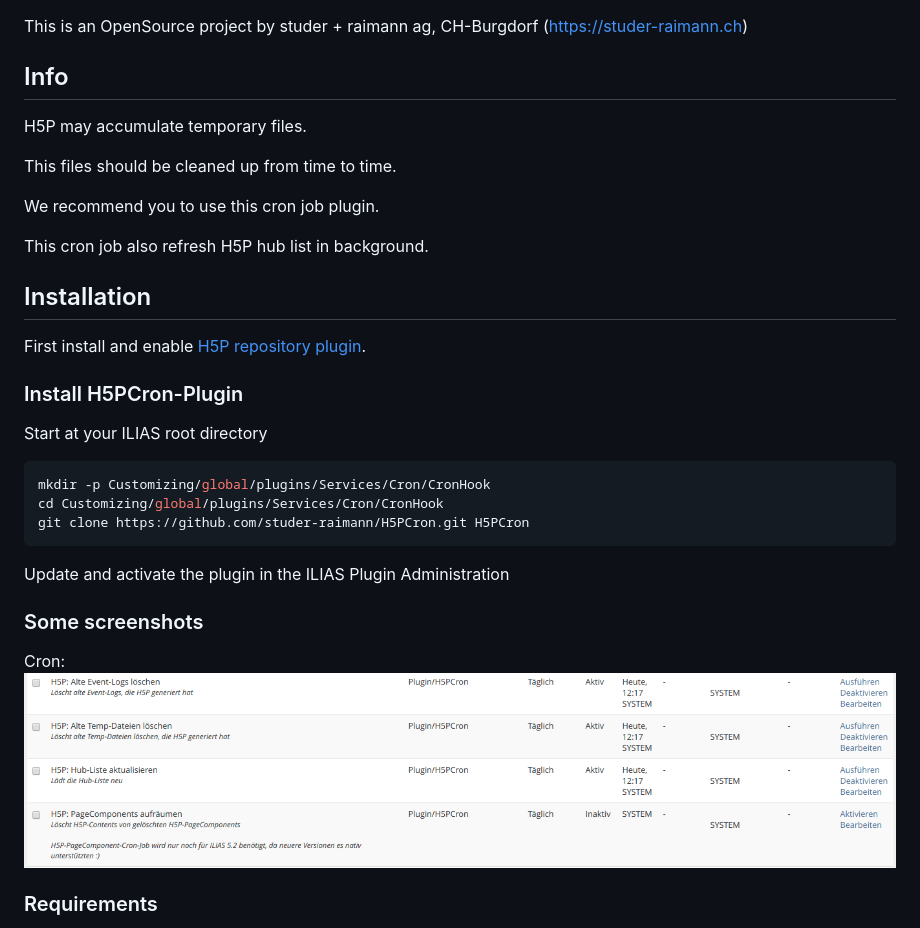
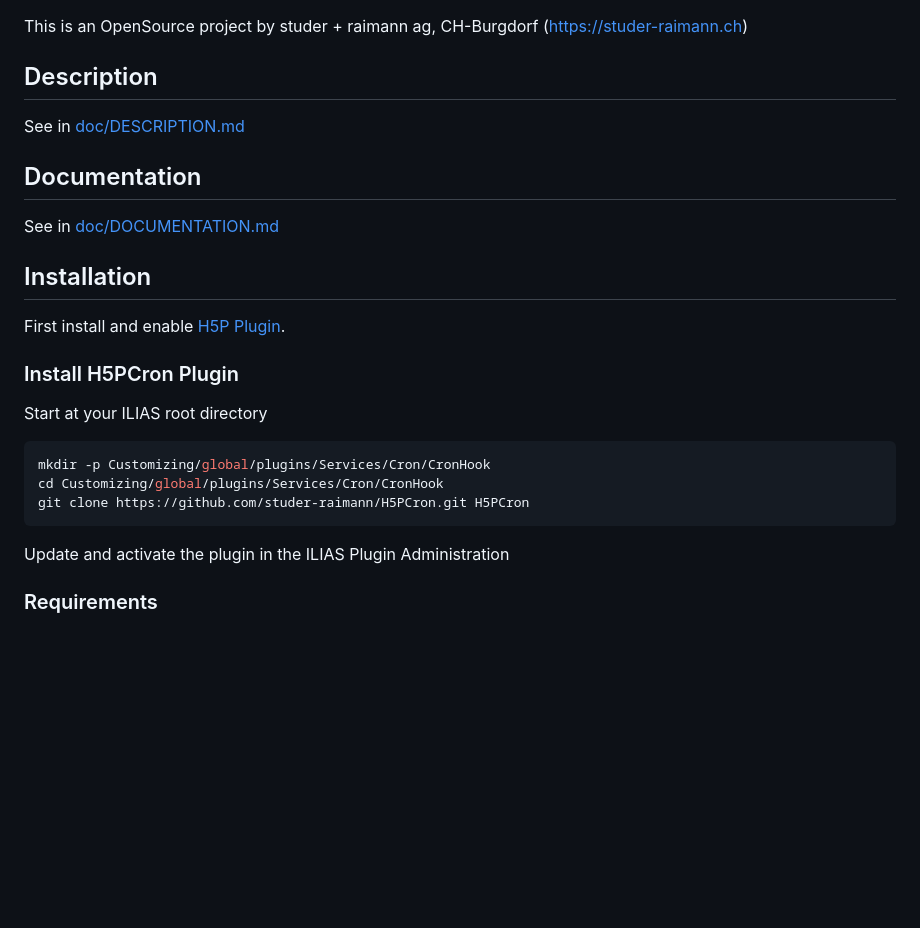
Before and after one commit to srsolutionsag/H5PCron, a Markdown page: README.md, the part around the change. Drawn GitHub-style; blank space fills up the shorter version.

````diff
--- a/README.md
+++ b/README.md
@@ -1,19 +1,16 @@
 This is an OpenSource project by studer + raimann ag, CH-Burgdorf (https://studer-raimann.ch)
 
-## Info
-H5P may accumulate temporary files.
+## Description
+See in [doc/DESCRIPTION.md](./doc/DESCRIPTION.md)
 
-This files should be cleaned up from time to time.
-
-We recommend you to use this cron job plugin.
-
-This cron job also refresh H5P hub list in background.
+## Documentation
+See in [doc/DOCUMENTATION.md](./doc/DOCUMENTATION.md)
 
 ## Installation
 
-First install and enable [H5P repository plugin](https://github.com/studer-raimann/H5P).
+First install and enable [H5P Plugin](https://github.com/studer-raimann/H5P).
 
-### Install H5PCron-Plugin
+### Install H5PCron Plugin
 Start at your ILIAS root directory
 ```bash
 mkdir -p Customizing/global/plugins/Services/Cron/CronHook
@@ -21,10 +18,6 @@ cd Customizing/global/plugins/Services/Cron/CronHook
 git clone https://github.com/studer-raimann/H5PCron.git H5PCron
 ```
 Update and activate the plugin in the ILIAS Plugin Administration
-
-### Some screenshots
-Cron:
-![Cron](./doc/screenshots/cron.png)
 
 ### Requirements
 * ILIAS 5.3 or ILIAS 5.4
````
Also changed, not shown: doc/DESCRIPTION.md (added, +12 -0 lines), doc/DOCUMENTATION.md (added, +1 -0 lines), doc/images/cron.png (renamed from doc/screenshots/cron.png).
